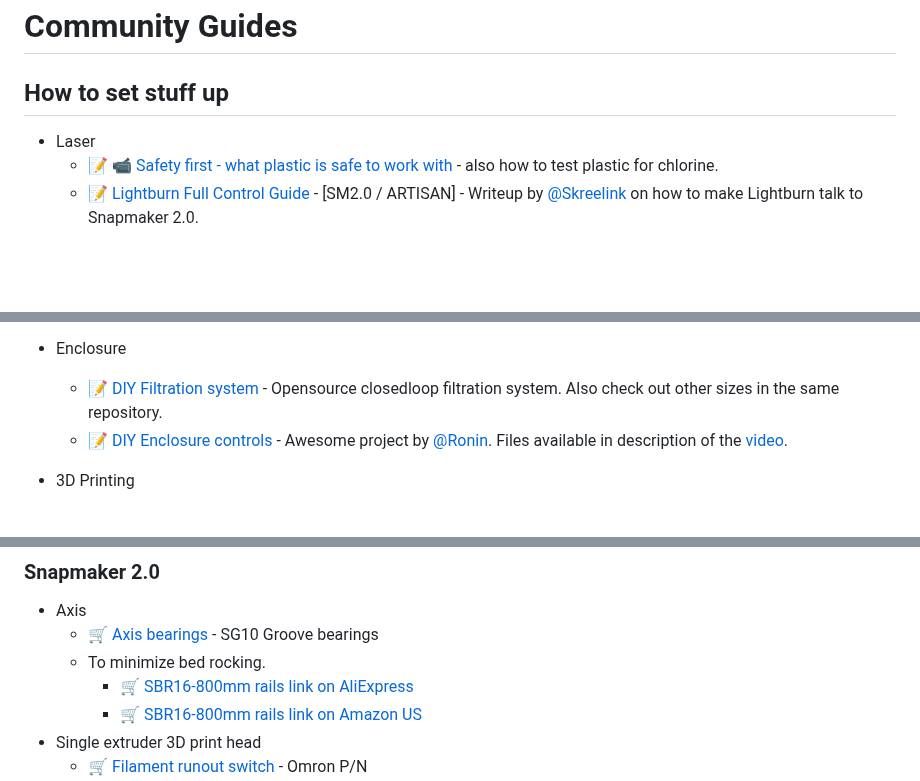
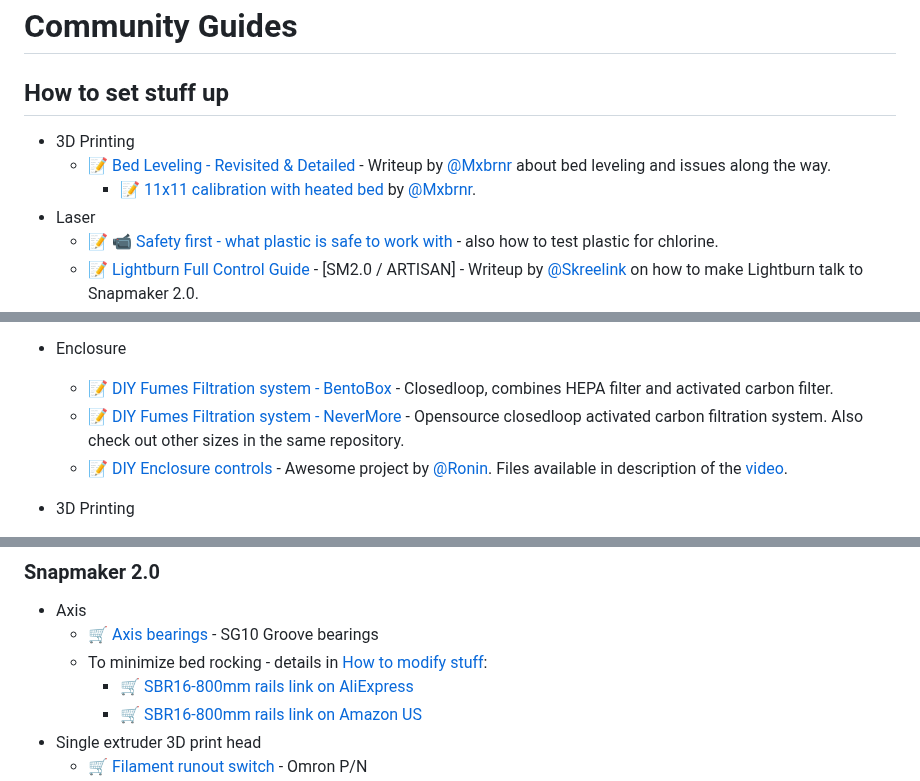
Before and after one commit to shurushetr/awesome-snapmaker, a Markdown page: readme.md, 3 parts joined by grey strips. Drawn GitHub-style; blank space fills up the shorter version.

Commit message:
More links, updates. some J1 material.

```diff
--- a/readme.md
+++ b/readme.md
@@ -123,6 +123,9 @@ Legend: 📝 blog posts · 📚 docs · 🔧 tools · 📹 talks/video · 💾 f
 # Community Guides
 
 ## How to set stuff up
+- 3D Printing
+  - 📝 [Bed Leveling - Revisited & Detailed](https://forum.snapmaker.com/t/bed-leveling-revisited-detailed/30508) - Writeup by [@Mxbrnr](https://forum.snapmaker.com/u/Mxbrnr) about bed leveling and issues along the way.
+    - 📝 [11x11 calibration with heated bed](https://forum.snapmaker.com/t/11x11-calibration-with-heated-bed-possible/22426) by [@Mxbrnr](https://forum.snapmaker.com/u/Mxbrnr).
 - Laser
   - 📝 📹 [Safety first - what plastic is safe to work with](https://laserengravingtips.com/what-plastics-are-safe-to-laser-cut/) - also how to test plastic for chlorine.
   - 📝 [Lightburn Full Control Guide](https://forum.snapmaker.com/t/full-lightburn-control-guide/27638) - [SM2.0 / ARTISAN] - Writeup by [@Skreelink](https://forum.snapmaker.com/u/Skreelink) on how to make Lightburn talk to Snapmaker 2.0.
@@ -166,7 +168,8 @@ Legend: 📝 blog posts · 📚 docs · 🔧 tools · 📹 talks/video · 💾 f
      - [3D Print these adapters](https://www.thingiverse.com/thing:6104662) - Best way to install (minimal modifications and no drilling).
 
 - Enclosure
-  - 📝 [DIY Filtration system](https://github.com/nevermore3d/Nevermore_Micro) - Opensource closedloop filtration system. Also check out other sizes in the same repository.
+  - 📝 [DIY Fumes Filtration system - BentoBox](https://www.printables.com/model/272525-bentobox-v20-carbon-filter-for-bambu-lab-x1c-enclo) - Closedloop, combines HEPA filter and activated carbon filter.
+  - 📝 [DIY Fumes Filtration system - NeverMore](https://github.com/nevermore3d/Nevermore_Micro) - Opensource closedloop activated carbon filtration system. Also check out other sizes in the same repository.
   - 📝 [DIY Enclosure controls](https://forum.snapmaker.com/t/diy-enclosure-controller-prototype-on-arduino/22094) - Awesome project by [@Ronin](https://forum.snapmaker.com/u/Ronin). Files available in description of the [video](https://www.youtube.com/watch?v=9gOlhEzB8m4).
 
 - 3D Printing
@@ -267,7 +270,7 @@ Legend: 📝 blog posts · 📚 docs · 🔧 tools · 📹 talks/video · 💾 f
 ### Snapmaker 2.0
 - Axis
   - 🛒 [Axis bearings](https://s.click.aliexpress.com/e/_DEBBddP) - SG10 Groove bearings
-  - To minimize bed rocking.
+  - To minimize bed rocking - details in [How to modify stuff](#how-to-modify-stuff):
     - 🛒 [SBR16-800mm rails link on AliExpress](https://s.click.aliexpress.com/e/_DBM4OqH)
     - 🛒 [SBR16-800mm rails link on Amazon US](https://amzn.to/3NEwHB1)
 - Single extruder 3D print head
```
Also changed, not shown: other parts of readme.md (+0 -1 lines).
